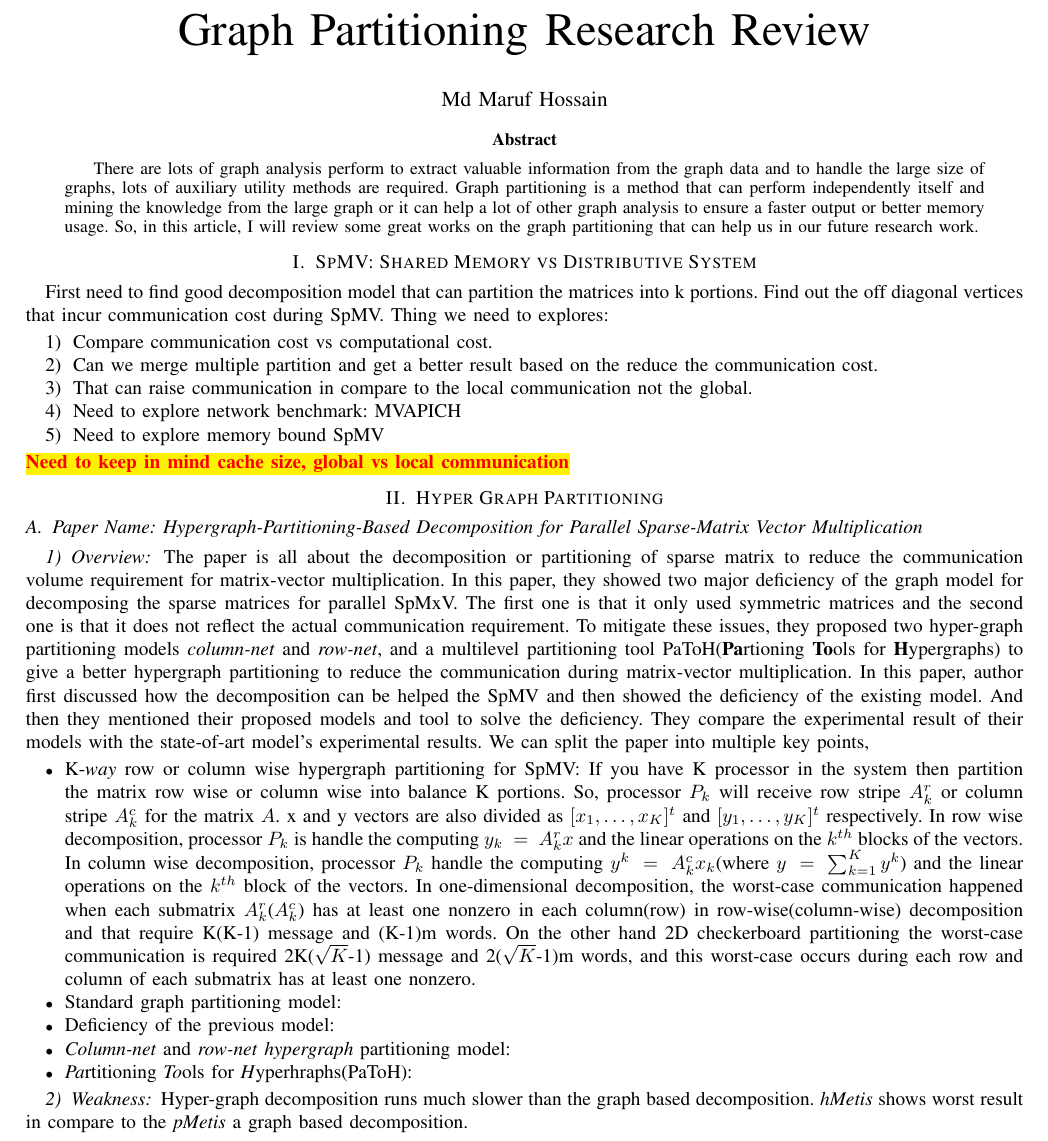
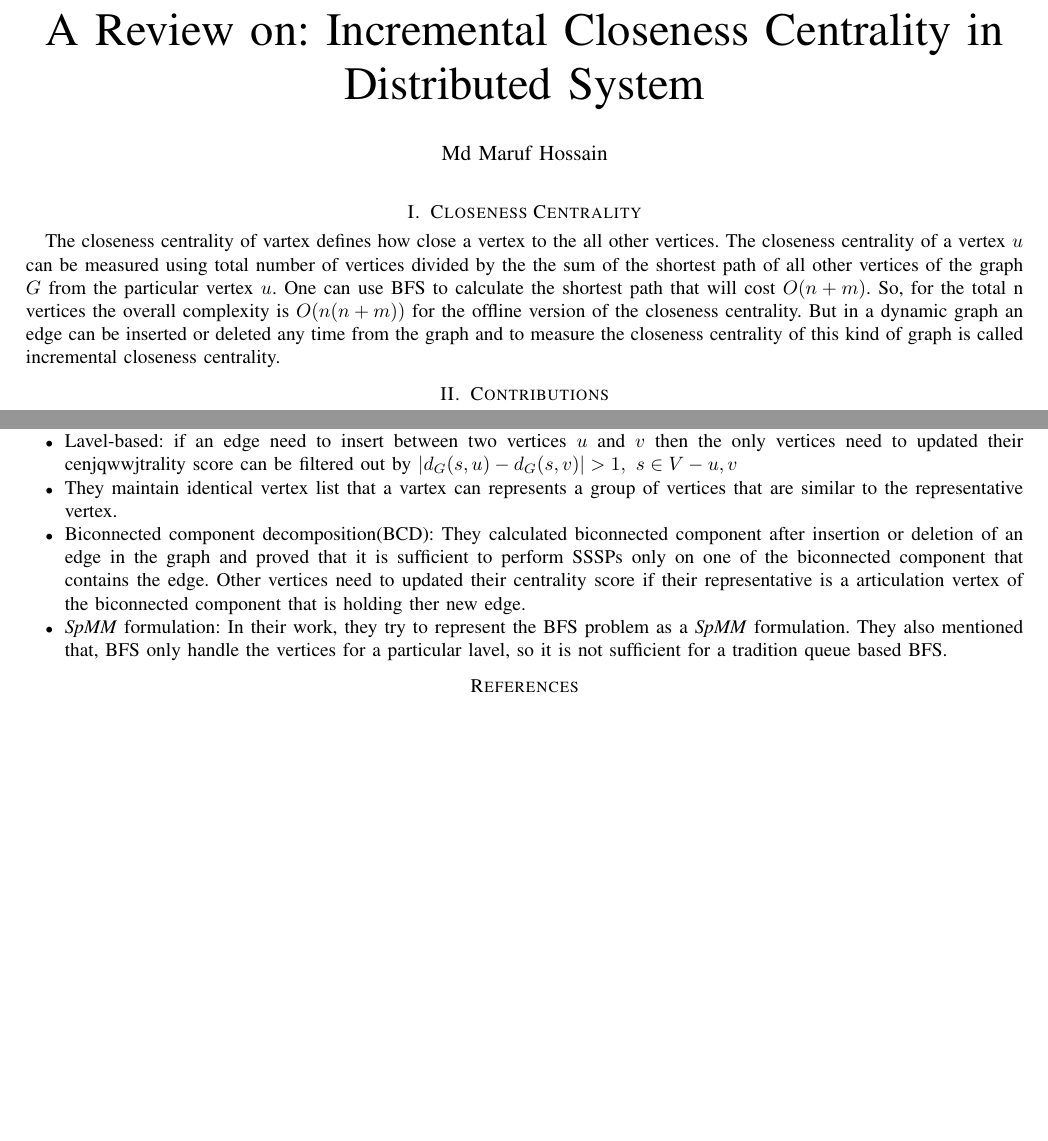
Before and after one commit to marufdsi/ResearchPaper, a LaTeX paper (ClosenessCentrality.tex): part of page 1 of 4 before the commit and two parts of the page after it, the two joined at a grey line, cut at the place of the change, the shorter picture padded with empty space. Compiled offline with pdfLaTeX.

Commit message:
New file added

```diff
--- a/ClosenessCentrality.tex
+++ b/ClosenessCentrality.tex
@@ -18,7 +18,7 @@
 \def\BibTeX{{\rm B\kern-.05em{\sc i\kern-.025em b}\kern-.08em
     T\kern-.1667em\lower.7ex\hbox{E}\kern-.125emX}}
 \begin{document}
-\title{Graph Partitioning Research Review}
+\title{A Review on: Incremental Closeness Centrality in Distributed System}
 
 
 \author{Md Maruf Hossain}
@@ -28,36 +28,15 @@
 
 \maketitle
 
-\begin{abstract}
-There are lots of graph analysis perform to extract valuable information from the graph data and to handle the large
-size of graphs, lots of auxiliary utility methods are required. Graph partitioning is a method that can perform
-independently itself and mining the knowledge from the large graph or it can help a lot of other graph analysis to
-ensure a faster output or better memory usage. So, in this article, I will review some great works on the graph partitioning
-that can help us in our future research work.
-\end{abstract}
+\section{Closeness Centrality}
+The closeness centrality of vartex defines how close
+a vertex to the all other vertices. The closeness centrality of a vertex $u$
+can be measured using total number of vertices divided by the the sum of the
+shortest path of all other vertices of the graph $G$ from the particular vertex
+$u$. One can use BFS to calculate the shortest path that will cost $O(n+m)$.
+So, for the total n vertices the overall complexity is $O(n(n+m))$ for the
+offline version of the closeness centrality. But in a dynamic graph an edge can
+be inserted or deleted any time from the graph and to measure the closeness
+centrality of this kind of graph is called incremental closeness centrality.
 
-\section{SpMV: Shared Memory vs Distributive System}
-First need to find good decomposition model that can partition the matrices into k portions. Find out the off diagonal vertices
-that incur communication cost during SpMV. Thing we need to explores:
-\begin{enumerate}
-\item Compare communication cost vs computational cost.
-\item Can we merge multiple partition and get a better result based on the reduce the communication cost.
-\item That can raise communication in compare to the local communication not the global.
-\item Need to explore network benchmark: MVAPICH
-\item Need to explore memory bound SpMV
-\end{enumerate}
-\todo{Need to keep in mind cache size, global vs local communication}
-
-\section{Hyper Graph Partitioning}
-\subsection{Paper Name: Hypergraph-Partitioning-Based Decomposition for Parallel Sparse-Matrix Vector Multiplication}
-
-\subsubsection{Overview}
-The paper is all about the decomposition or partitioning of sparse matrix to reduce the communication volume requirement for
-matrix-vector multiplication. In this paper, they showed two major deficiency of the graph model for decomposing the sparse matrices
-for parallel SpMxV. The first one is that it only used symmetric matrices and the second one is that it does not reflect the
-actual communication requirement. To mitigate these issues, they proposed two hyper-graph partitioning models \textit{column-net} and \textit{row-net},
-and a multilevel partitioning tool PaToH(\textbf{Pa}rtioning \textbf{To}ols for \textbf{H}ypergraphs) to give a better hypergraph
-partitioning to reduce the communication during matrix-vector multiplication. In this paper, author first discussed how the decomposition
-can be helped the SpMV and then showed the deficiency of the existing model. And then they mentioned their proposed models and tool to solve
-the deficiency. They compare the experimental result of their models with the state-of-art model's experimental results. We can
-split the paper into multiple key points,
+\section{Contributions}
@@ -64,21 +47,18 @@ split the paper into multiple key points,
 \begin{itemize}
-\item K-\textit{way} row or column wise hypergraph partitioning for SpMV: If you have K processor in the system then partition the
-matrix row wise or column wise into balance K portions. So, processor $P_k$ will receive row stripe $A_k^r$ or column stripe $A_k^c$
-for the matrix $A$. x and y vectors are also divided as $[x_1,\dots,x_K]^t$ and $[y_1,\dots,y_K]^t$ respectively. In row wise decomposition,
-processor $P_k$ is handle the computing $y_k\ =\ A_k^rx$ and the linear operations on the $k^{th}$ blocks of the vectors. In column wise decomposition,
-processor $P_k$ handle the computing $y^k\ =\ A_k^cx_k$(where $y\ =\ \sum_{k=1}^Ky^k$) and the linear operations on the $k^{th}$ block of the vectors.
-In one-dimensional decomposition, the worst-case communication happened when each submatrix $A_k^r$($A_k^c$) has at least one nonzero
-in each column(row) in row-wise(column-wise) decomposition and that require K(K-1) message and (K-1)m words. On the other hand 2D checkerboard
-partitioning the worst-case communication is required 2K($\sqrt{K}$-1) message and 2($\sqrt{K}$-1)m words, and this worst-case occurs during
-each row and column of each submatrix has at least one nonzero.
-\item Standard graph partitioning model:
-\item Deficiency of the previous model:
-\item \textit{Column-net} and \textit{row-net} \textit{hypergraph} partitioning model:
-\item \textit{Pa}rtitioning \textit{To}ols for \textit{H}yperhraphs(PaToH):
+\item Lavel-based: if an edge need to insert between two vertices $u$ and $v$ then
+the only vertices need to updated their cenjqwwjtrality score can be filtered out by
+$|d_G(s,u) - d_G(s,v)|>1,\ s\in V-{u,v}$
+\item They maintain identical vertex list that a vartex can represents a group of vertices
+that are similar to the representative vertex.
+\item Biconnected component decomposition(BCD): They calculated biconnected component after insertion
+or deletion of an edge in the graph and proved that it is sufficient to perform SSSPs only on one
+of the biconnected component that contains the edge. Other vertices need to updated their centrality
+score if their representative is a articulation vertex of the biconnected component that is holding
+ther new edge.
+\item \textit{SpMM} formulation: In their work, they try to represent the BFS problem as a
+\textit{SpMM} formulation. They also mentioned that, BFS only handle the vertices for a particular
+lavel, so it is not sufficient for a tradition queue based BFS.
 \end{itemize}
 
-\subsubsection{Weakness}
-Hyper-graph decomposition runs much slower than the graph based decomposition. \textit{hMetis} shows worst result in compare to the \textit{pMetis} a
-graph based decomposition.
-
-\newpage
+\bibliographystyle{unsrt}
+\bibliography{reference}
```
Also changed, not shown: ClosenessCentrality.tex (36 more changed lines).
